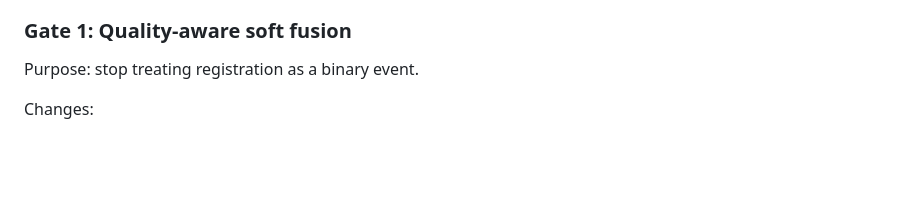
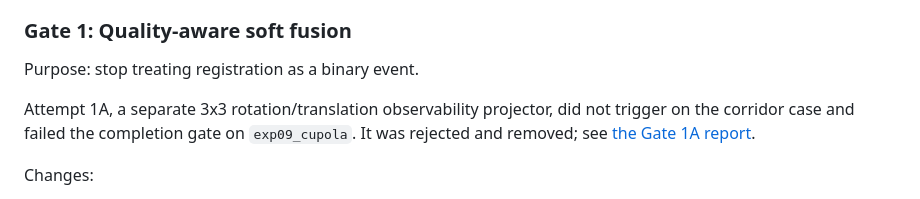
Before and after one commit to wagdeer/sapphire, a Markdown page: docs/robust-frontend/README.md, the part around the change. GitHub-like rendering; blank space fills up the shorter version.

Commit message:
docs(robust-frontend): reject blockwise observability gate

```diff
--- a/docs/robust-frontend/README.md
+++ b/docs/robust-frontend/README.md
@@ -107,6 +107,11 @@ changes algorithmic behavior relative to the baseline fingerprint.
 ### Gate 1: Quality-aware soft fusion
 
 Purpose: stop treating registration as a binary event.
+
+Attempt 1A, a separate 3x3 rotation/translation observability projector, did
+not trigger on the corridor case and failed the completion gate on
+`exp09_cupola`. It was rejected and removed; see
+[the Gate 1A report](reports/gate-1-blockwise-observability.md).
 
 Changes:
 
```
Also changed, not shown: 1 other file.
